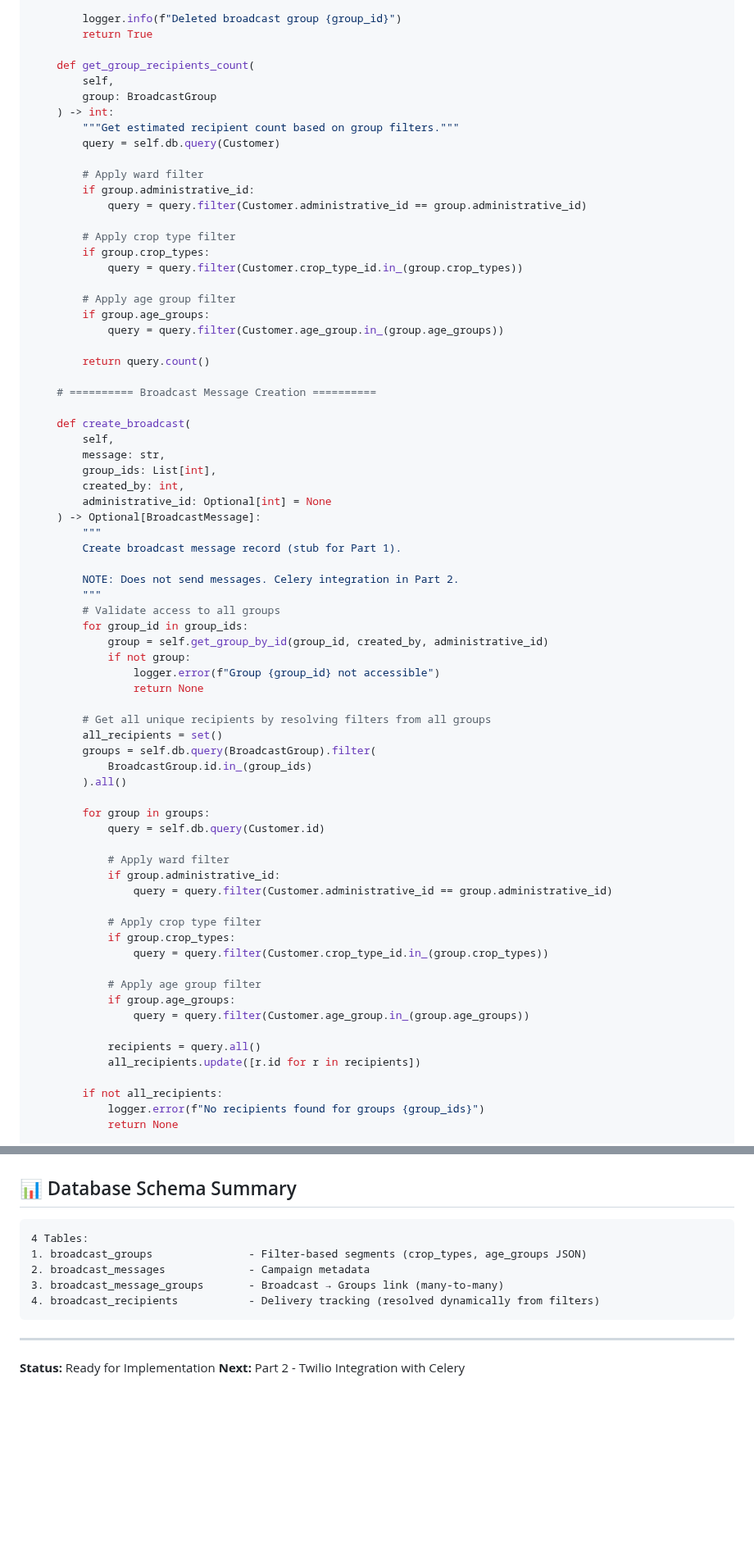
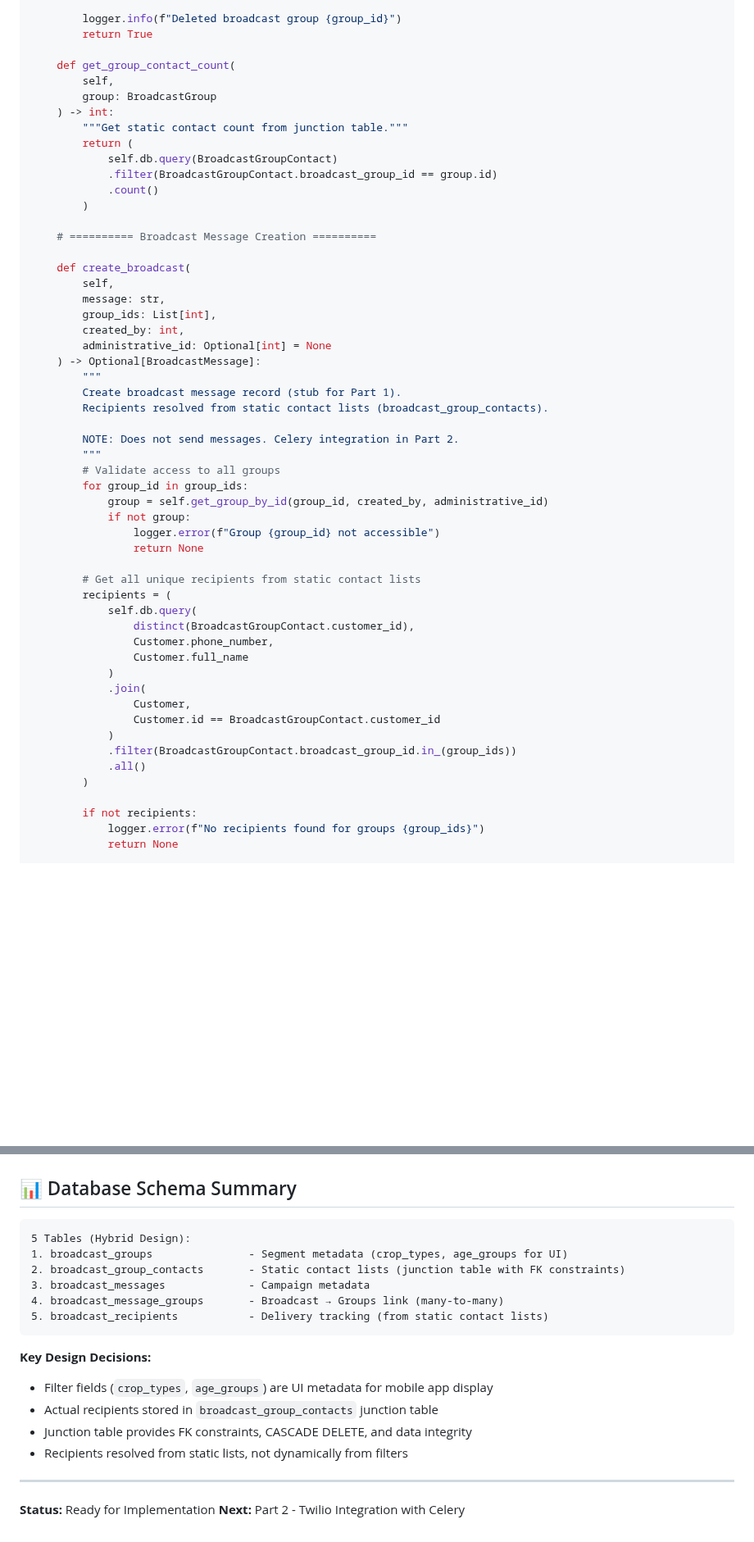
Before and after one commit to akvo/agriconnect, a Markdown page: docs/BROADCAST_API_CORE_IMPLEMENTATION.md, 2 parts joined by grey strips. Shown at 82% size. Drawn GitHub-style; blank space fills up the shorter version.

Commit message:
[#38] docs: Update broadcast group implementation to use a hybrid design with static contact lists and filter metadata

````diff
--- a/docs/BROADCAST_API_CORE_IMPLEMENTATION.md
+++ b/docs/BROADCAST_API_CORE_IMPLEMENTATION.md
@@ -838,26 +946,16 @@ class BroadcastService:
         logger.info(f"Deleted broadcast group {group_id}")
         return True
 
-    def get_group_recipients_count(
+    def get_group_contact_count(
         self,
         group: BroadcastGroup
     ) -> int:
-        """Get estimated recipient count based on group filters."""
-        query = self.db.query(Customer)
-
-        # Apply ward filter
-        if group.administrative_id:
-            query = query.filter(Customer.administrative_id == group.administrative_id)
-
-        # Apply crop type filter
-        if group.crop_types:
-            query = query.filter(Customer.crop_type_id.in_(group.crop_types))
-
-        # Apply age group filter
-        if group.age_groups:
-            query = query.filter(Customer.age_group.in_(group.age_groups))
-
-        return query.count()
+        """Get static contact count from junction table."""
+        return (
+            self.db.query(BroadcastGroupContact)
+            .filter(BroadcastGroupContact.broadcast_group_id == group.id)
+            .count()
+        )
 
     # ========== Broadcast Message Creation ==========
 
@@ -870,6 +968,7 @@ class BroadcastService:
     ) -> Optional[BroadcastMessage]:
         """
         Create broadcast message record (stub for Part 1).
+        Recipients resolved from static contact lists (broadcast_group_contacts).
 
         NOTE: Does not send messages. Celery integration in Part 2.
         """
@@ -880,31 +979,22 @@ class BroadcastService:
                 logger.error(f"Group {group_id} not accessible")
                 return None
 
-        # Get all unique recipients by resolving filters from all groups
-        all_recipients = set()
-        groups = self.db.query(BroadcastGroup).filter(
-            BroadcastGroup.id.in_(group_ids)
-        ).all()
-
-        for group in groups:
-            query = self.db.query(Customer.id)
-
-            # Apply ward filter
-            if group.administrative_id:
-                query = query.filter(Customer.administrative_id == group.administrative_id)
-
-            # Apply crop type filter
-            if group.crop_types:
-                query = query.filter(Customer.crop_type_id.in_(group.crop_types))
-
-            # Apply age group filter
-            if group.age_groups:
-                query = query.filter(Customer.age_group.in_(group.age_groups))
-
-            recipients = query.all()
-            all_recipients.update([r.id for r in recipients])
-
-        if not all_recipients:
+        # Get all unique recipients from static contact lists
+        recipients = (
+            self.db.query(
+                distinct(BroadcastGroupContact.customer_id),
+                Customer.phone_number,
+                Customer.full_name
+            )
+            .join(
+                Customer,
+                Customer.id == BroadcastGroupContact.customer_id
+            )
+            .filter(BroadcastGroupContact.broadcast_group_id.in_(group_ids))
+            .all()
+        )
+
+        if not recipients:
             logger.error(f"No recipients found for groups {group_ids}")
             return None
 
@@ -1500,12 +1600,19 @@ AgriConnect includes a broadcast messaging system for Extension Officers.
 ## 📊 Database Schema Summary
 
 ```
-4 Tables:
-1. broadcast_groups               - Filter-based segments (crop_types, age_groups JSON)
-2. broadcast_messages             - Campaign metadata
-3. broadcast_message_groups       - Broadcast → Groups link (many-to-many)
-4. broadcast_recipients           - Delivery tracking (resolved dynamically from filters)
-```
+5 Tables (Hybrid Design):
+1. broadcast_groups               - Segment metadata (crop_types, age_groups for UI)
+2. broadcast_group_contacts       - Static contact lists (junction table with FK constraints)
+3. broadcast_messages             - Campaign metadata
+4. broadcast_message_groups       - Broadcast → Groups link (many-to-many)
+5. broadcast_recipients           - Delivery tracking (from static contact lists)
+```
+
+**Key Design Decisions:**
+- Filter fields (`crop_types`, `age_groups`) are UI metadata for mobile app display
+- Actual recipients stored in `broadcast_group_contacts` junction table
+- Junction table provides FK constraints, CASCADE DELETE, and data integrity
+- Recipients resolved from static lists, not dynamically from filters
 
 ---
 
````
Also changed, not shown: other parts of docs/BROADCAST_API_CORE_IMPLEMENTATION.md (+184 -66 lines).
